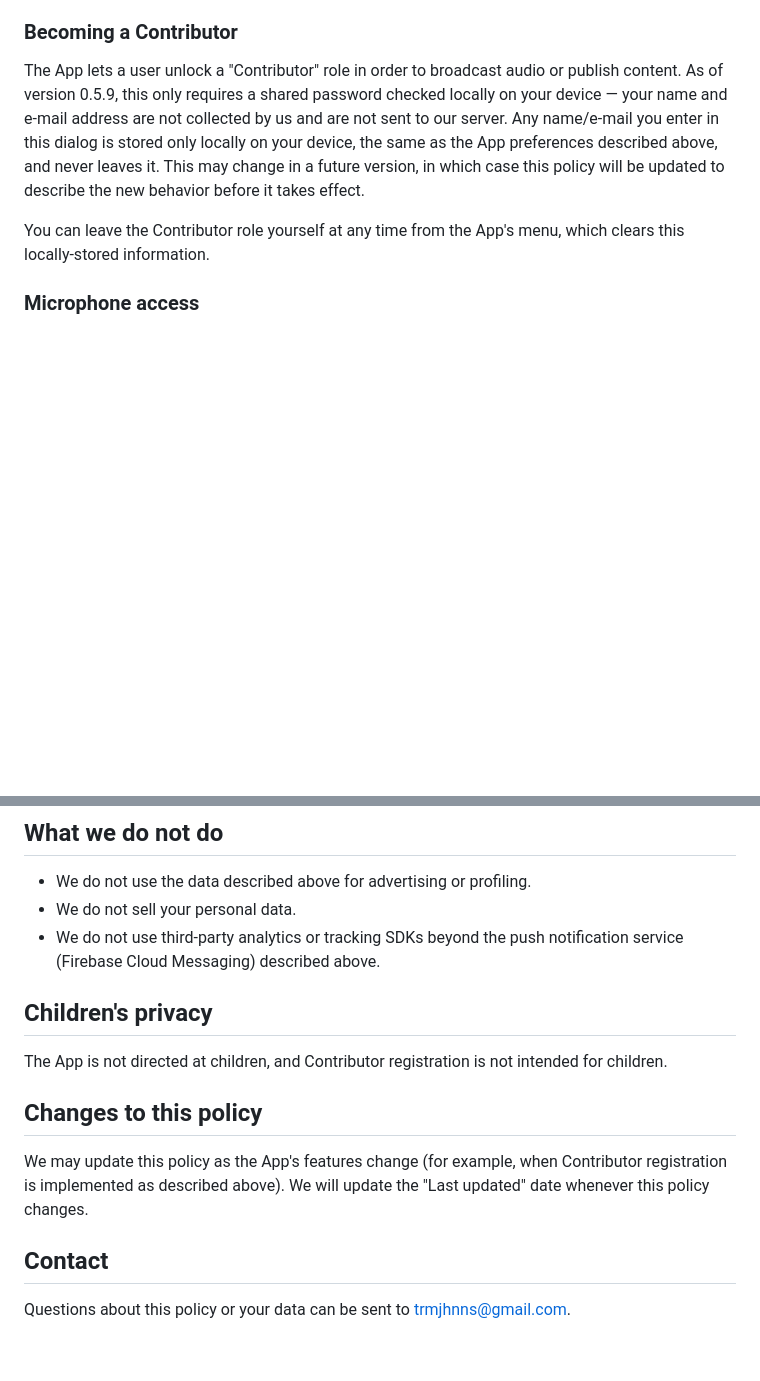
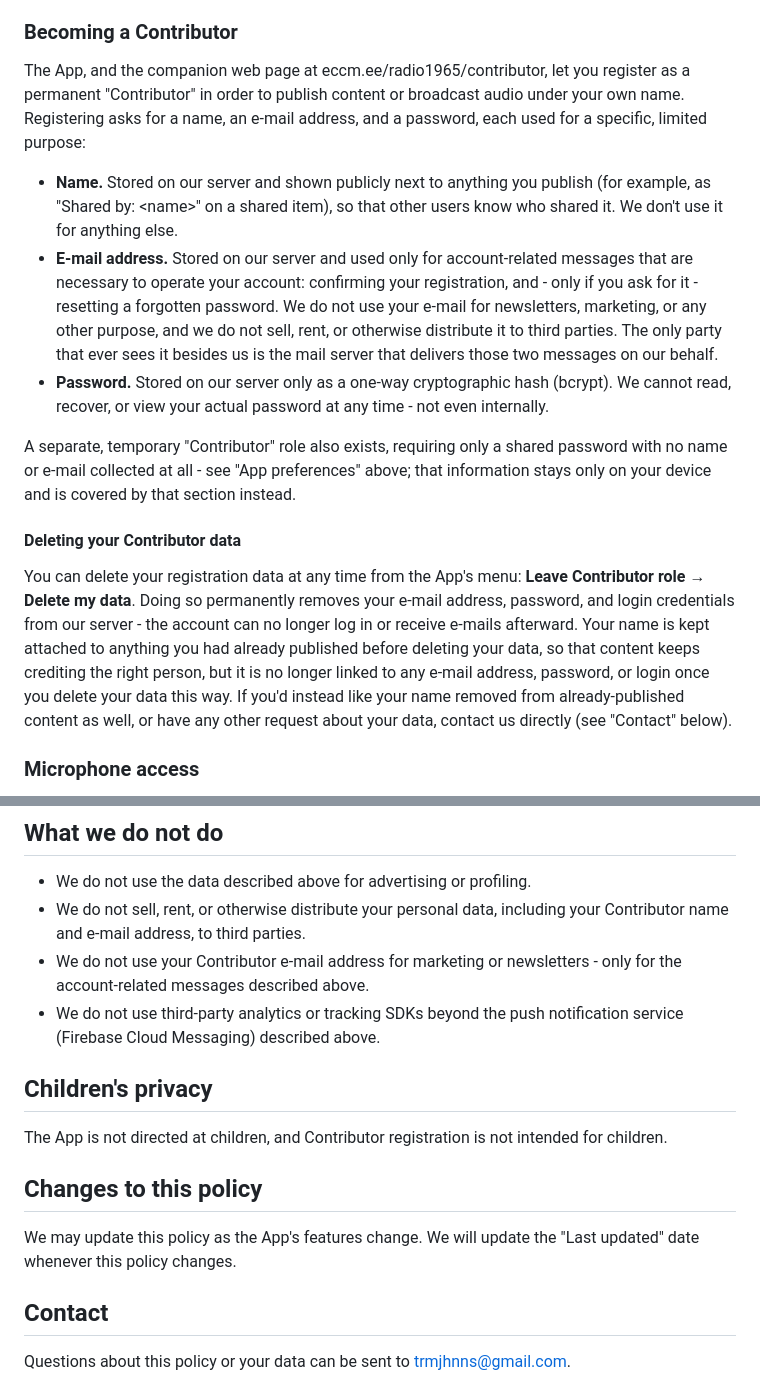
Before and after one commit to tarmoj/radio1965, a Markdown page: PRIVACY.md, 2 parts joined by grey strips. GitHub-like rendering; blank space fills up the shorter version.

Commit message:
Updated Privacy Policy

```diff
--- a/PRIVACY.md
+++ b/PRIVACY.md
@@ -28,17 +28,41 @@ title/description/channel are stored locally on your device. This
 information never leaves your device.
 
 ### Becoming a Contributor
-The App lets a user unlock a "Contributor" role in order to broadcast audio
-or publish content. As of version 0.5.9, this only requires a shared
-password checked locally on your device — your name and e-mail address are
-not collected by us and are not sent to our server. Any name/e-mail you
-enter in this dialog is stored only locally on your device, the same as the
-App preferences described above, and never leaves it. This may change in a
-future version, in which case this policy will be updated to describe the
-new behavior before it takes effect.
+The App, and the companion web page at eccm.ee/radio1965/contributor, let
+you register as a permanent "Contributor" in order to publish content or
+broadcast audio under your own name. Registering asks for a name, an
+e-mail address, and a password, each used for a specific, limited purpose:
 
-You can leave the Contributor role yourself at any time from the App's
-menu, which clears this locally-stored information.
+- **Name.** Stored on our server and shown publicly next to anything you
+  publish (for example, as "Shared by: &lt;name&gt;" on a shared item), so
+  that other users know who shared it. We don't use it for anything else.
+- **E-mail address.** Stored on our server and used only for
+  account-related messages that are necessary to operate your account:
+  confirming your registration, and - only if you ask for it - resetting a
+  forgotten password. We do not use your e-mail for newsletters, marketing,
+  or any other purpose, and we do not sell, rent, or otherwise distribute
+  it to third parties. The only party that ever sees it besides us is the
+  mail server that delivers those two messages on our behalf.
+- **Password.** Stored on our server only as a one-way cryptographic hash
+  (bcrypt). We cannot read, recover, or view your actual password at any
+  time - not even internally.
+
+A separate, temporary "Contributor" role also exists, requiring only a
+shared password with no name or e-mail collected at all - see "App
+preferences" above; that information stays only on your device and is
+covered by that section instead.
+
+#### Deleting your Contributor data
+You can delete your registration data at any time from the App's menu:
+**Leave Contributor role → Delete my data**. Doing so permanently removes
+your e-mail address, password, and login credentials from our server - the
+account can no longer log in or receive e-mails afterward. Your name is
+kept attached to anything you had already published before deleting your
+data, so that content keeps crediting the right person, but it is no
+longer linked to any e-mail address, password, or login once you delete
+your data this way. If you'd instead like your name removed from
+already-published content as well, or have any other request about your
+data, contact us directly (see "Contact" below).
 
 ### Microphone access
 If you use the App's broadcasting feature, the App accesses your device's
@@ -58,7 +82,10 @@ and troubleshooting purposes only.
 ## What we do not do
 
 - We do not use the data described above for advertising or profiling.
-- We do not sell your personal data.
+- We do not sell, rent, or otherwise distribute your personal data,
+  including your Contributor name and e-mail address, to third parties.
+- We do not use your Contributor e-mail address for marketing or
+  newsletters - only for the account-related messages described above.
 - We do not use third-party analytics or tracking SDKs beyond the push
   notification service (Firebase Cloud Messaging) described above.
 
@@ -69,9 +96,8 @@ intended for children.
 
 ## Changes to this policy
 
-We may update this policy as the App's features change (for example, when
-Contributor registration is implemented as described above). We will update
-the "Last updated" date whenever this policy changes.
+We may update this policy as the App's features change. We will update the
+"Last updated" date whenever this policy changes.
 
 ## Contact
 
```
Also changed, not shown: other parts of PRIVACY.md (+1 -1 lines).
